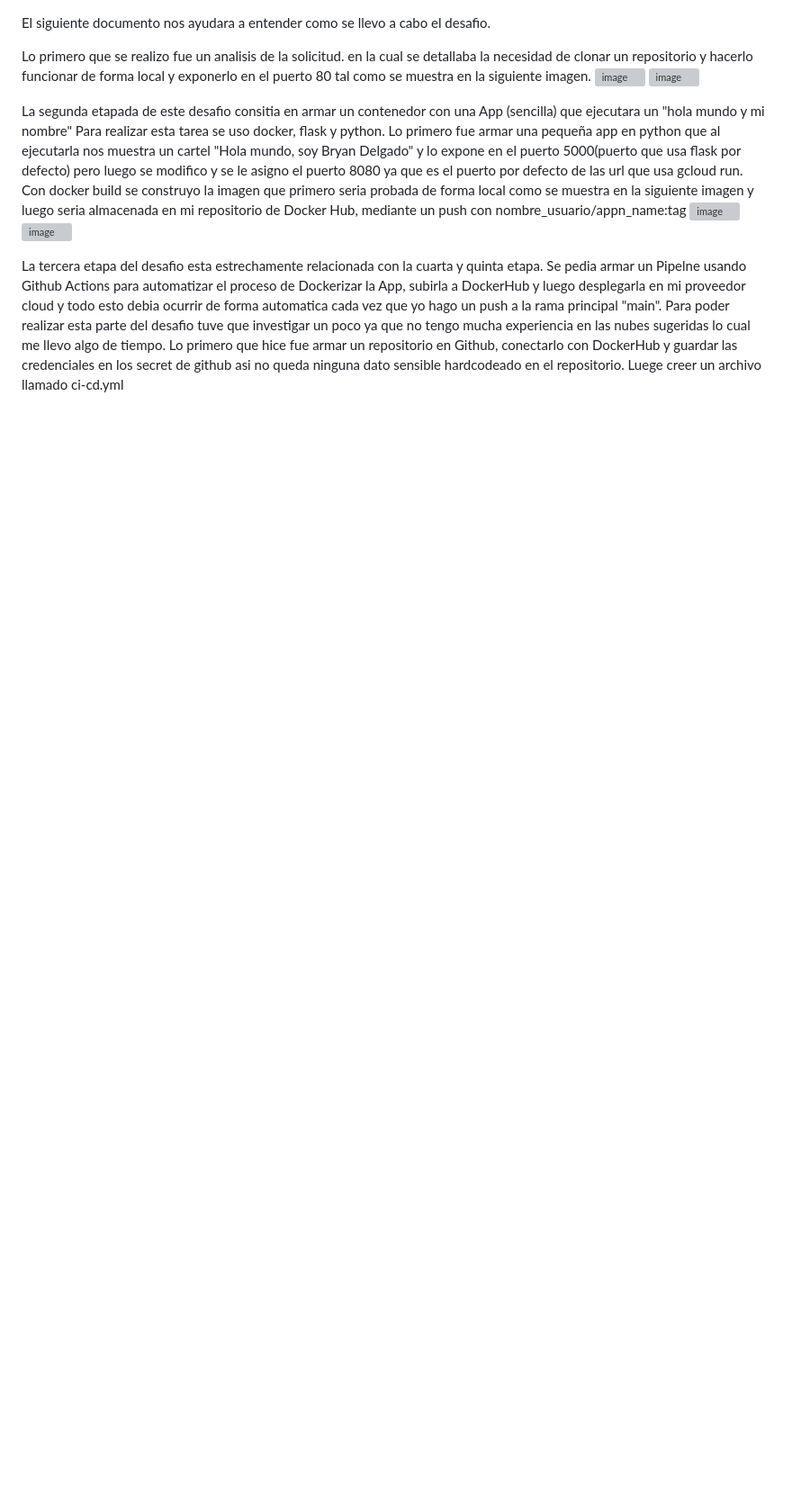
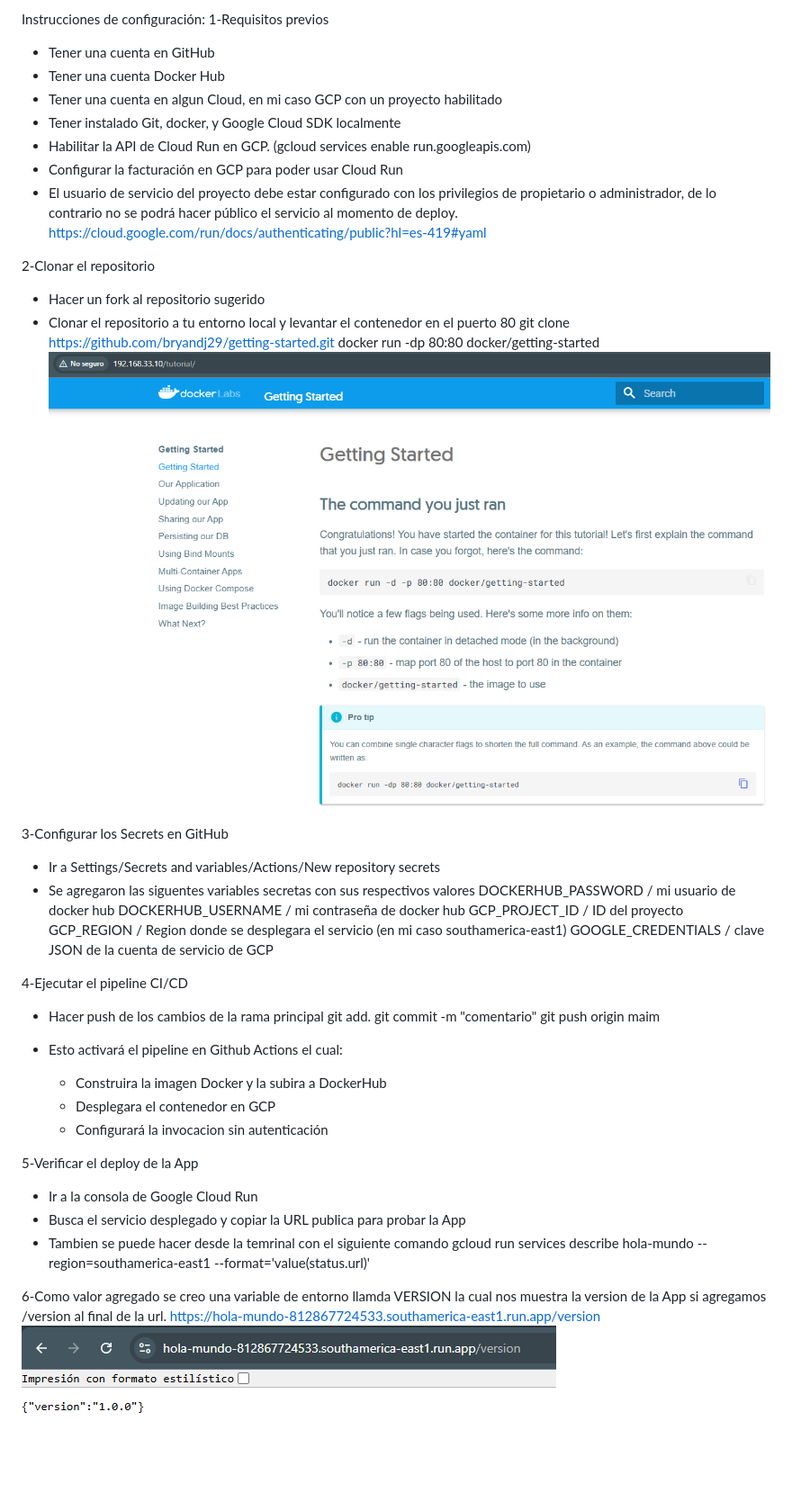
Before and after one commit to bryandj29/first_repo, a Markdown page: README.md, the part around the change printed below. Shown: that part at 90% size. GitHub-like rendering; pictures changed too: image-1.png (added), image.png (added); blank space fills up the shorter version; grey boxes are pictures that could not be loaded.

Commit message:
trabajo finalizado

```diff
--- a/README.md
+++ b/README.md
@@ -1,15 +1,46 @@
+Instrucciones de configuración:
+1-Requisitos previos
+- Tener una cuenta en GitHub
+- Tener una cuenta Docker Hub
+- Tener una cuenta en algun Cloud, en mi caso GCP con un proyecto habilitado
+- Tener instalado Git, docker, y Google Cloud SDK localmente
+- Habilitar la API de Cloud Run en GCP. (gcloud services enable run.googleapis.com)
+- Configurar la facturación en GCP para poder usar Cloud Run
+- El usuario de servicio del proyecto debe estar configurado con los privilegios de propietario o administrador, de lo contrario no se podrá hacer público el servicio al momento de deploy. https://cloud.google.com/run/docs/authenticating/public?hl=es-419#yaml
 
-El siguiente documento nos ayudara a entender como se llevo a cabo el desafio.
+2-Clonar el repositorio
+- Hacer un fork al repositorio sugerido
+- Clonar el repositorio a tu entorno local y levantar el contenedor en el puerto 80
+git clone https://github.com/bryandj29/getting-started.git
+docker run -dp 80:80 docker/getting-started
+![alt text](image.png)
 
-Lo primero que se realizo fue un analisis de la solicitud. en la cual se detallaba la necesidad de clonar un repositorio y hacerlo funcionar de forma local y exponerlo en el puerto 80 tal como se muestra en la siguiente imagen.
-![image](https://github.com/user-attachments/assets/02bc52a7-56dc-4dcf-b1dd-0454e1a93b70)
-![image](https://github.com/user-attachments/assets/bf2723ad-183d-4744-9182-75b4cc6e7b89)
+3-Configurar los Secrets en GitHub
+- Ir a Settings/Secrets and variables/Actions/New repository secrets
+- Se agregaron las siguentes variables secretas con sus respectivos valores
+DOCKERHUB_PASSWORD / mi usuario de docker hub
+DOCKERHUB_USERNAME / mi contraseña de docker hub
+GCP_PROJECT_ID / ID del proyecto
+GCP_REGION / Region donde se desplegara el servicio (en mi caso southamerica-east1)
+GOOGLE_CREDENTIALS / clave JSON de la cuenta de servicio de GCP
 
-La segunda etapada de este desafio consitia en armar un contenedor con una App (sencilla) que ejecutara un "hola mundo y mi nombre"
-Para realizar esta tarea se uso docker, flask y python. Lo primero fue armar una pequeña app en python que al ejecutarla nos muestra un cartel "Hola mundo, soy Bryan Delgado" y lo expone
-en el puerto 5000(puerto que usa flask por defecto) pero luego se modifico y se le asigno el puerto 8080 ya que es el puerto por defecto de las url que usa gcloud run. Con docker build se construyo la imagen que primero seria probada de forma local como se muestra en la siguiente imagen y luego seria almacenada en mi repositorio de Docker Hub, mediante un push con nombre_usuario/appn_name:tag
-![image](https://github.com/user-attachments/assets/02bc52a7-56dc-4dcf-b1dd-0454e1a93b70)
-![image](https://github.com/user-attachments/assets/9e576e8d-4736-43c9-b697-0b5c47a27e11)
+4-Ejecutar el pipeline CI/CD
+- Hacer push de los cambios de la rama principal
+git add.
+git commit -m "comentario"
+git push origin maim
 
-La tercera etapa del desafio esta estrechamente relacionada con la cuarta y quinta etapa. Se pedia armar un Pipelne usando Github Actions para automatizar el proceso de Dockerizar la App, subirla a DockerHub y luego desplegarla en mi proveedor cloud y todo esto debia ocurrir de forma automatica cada vez que yo hago un push a la rama principal "main".
-Para poder realizar esta parte del desafio tuve que investigar un poco ya que no tengo mucha experiencia en las nubes sugeridas lo cual me llevo algo de tiempo. Lo primero que hice fue armar un repositorio en Github, conectarlo con DockerHub y guardar las credenciales en los secret de github asi no queda ninguna dato sensible hardcodeado en el repositorio. Luege creer un archivo llamado ci-cd.yml
+- Esto activará el pipeline en Github Actions el cual:
+  - Construira la imagen Docker y la subira a DockerHub
+  - Desplegara el contenedor en GCP
+  - Configurará la invocacion sin autenticación
+
+5-Verificar el deploy de la App
+- Ir a la consola de Google Cloud Run
+- Busca el servicio desplegado y copiar la URL publica para probar la App
+- Tambien se puede hacer desde la temrinal con el siguiente comando gcloud run services describe hola-mundo --region=southamerica-east1 --format='value(status.url)'
+
+6-Como valor agregado se creo una variable de entorno llamda VERSION la cual nos muestra la version de la App si agregamos /version al final de la url.
+https://hola-mundo-812867724533.southamerica-east1.run.app/version
+![s](image-1.png)
+
```
Also changed, not shown: other parts of README.md (+43 -0 lines).
